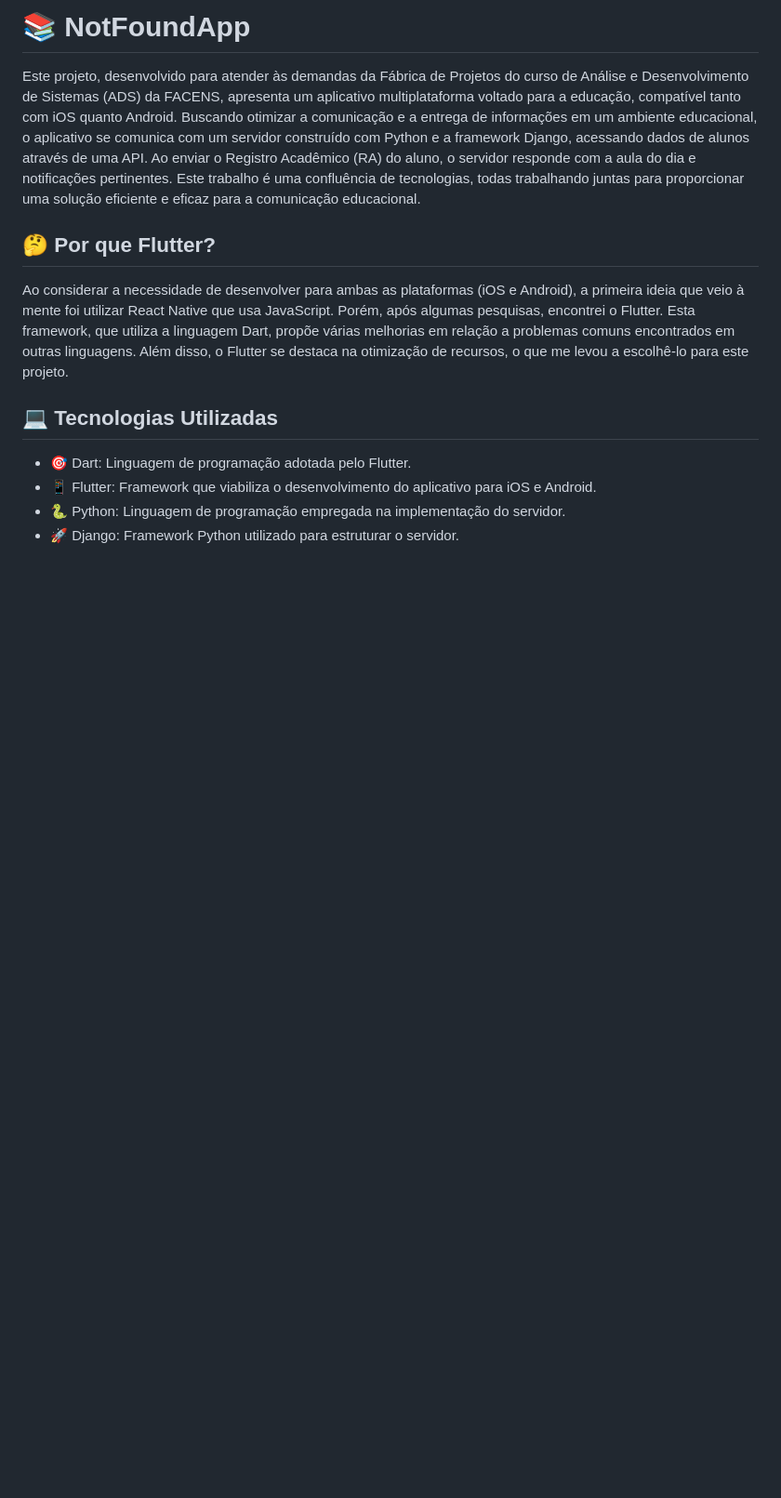
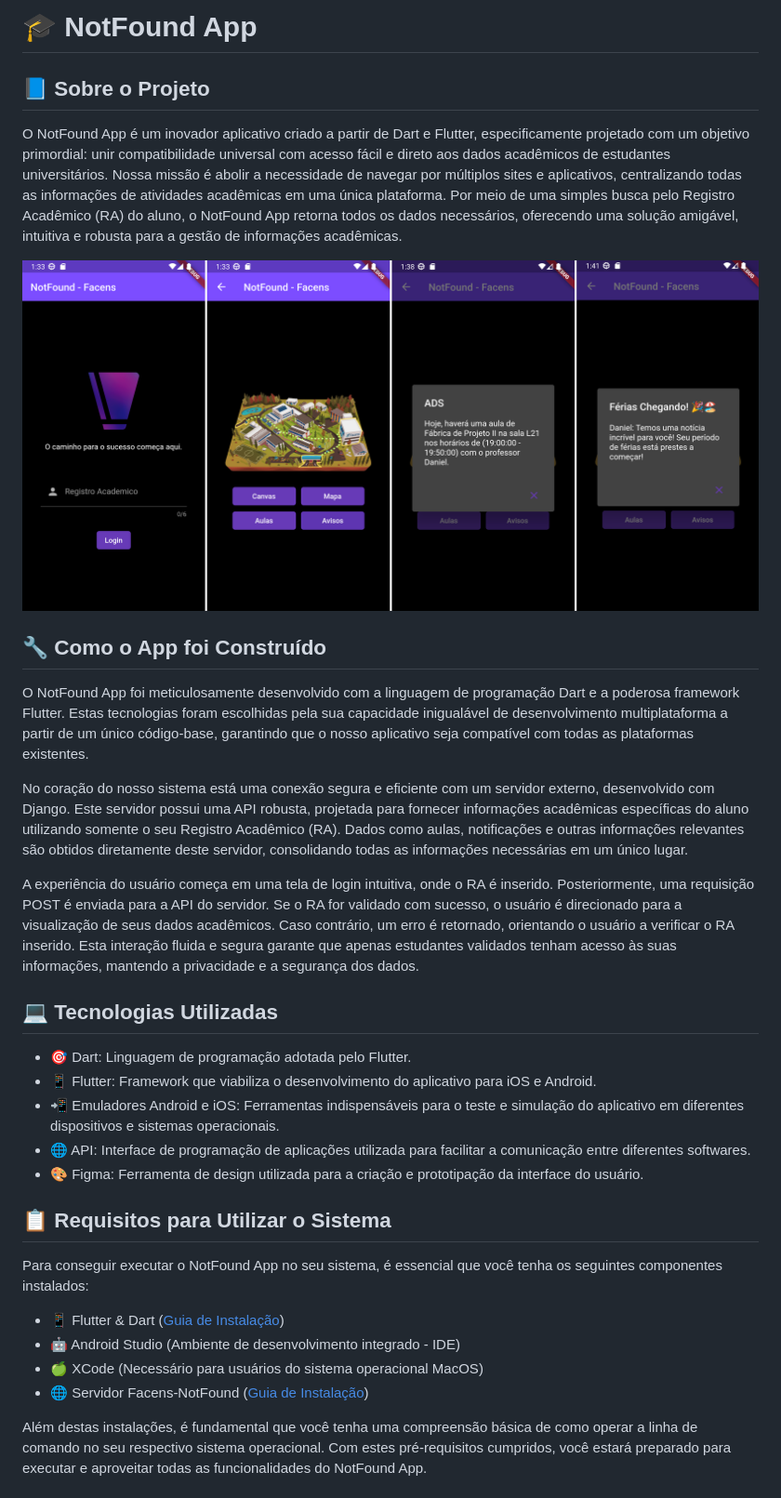
Before and after one commit to FacensProjects/Facens-NotFound-App, a Markdown page: README.md, the part around the change printed below. Shown: that part at 93% size. GitHub-like rendering; pictures changed too: images/app-demo.png (added); blank space fills up the shorter version.

```diff
--- a/README.md
+++ b/README.md
@@ -1,12 +1,34 @@
-# 📚 NotFoundApp
+# 🎓 NotFound App
 
-Este projeto, desenvolvido para atender às demandas da Fábrica de Projetos do curso de Análise e Desenvolvimento de Sistemas (ADS) da FACENS, apresenta um aplicativo multiplataforma voltado para a educação, compatível tanto com iOS quanto Android. Buscando otimizar a comunicação e a entrega de informações em um ambiente educacional, o aplicativo se comunica com um servidor construído com Python e a framework Django, acessando dados de alunos através de uma API. Ao enviar o Registro Acadêmico (RA) do aluno, o servidor responde com a aula do dia e notificações pertinentes. Este trabalho é uma confluência de tecnologias, todas trabalhando juntas para proporcionar uma solução eficiente e eficaz para a comunicação educacional.
+## 📘 Sobre o Projeto
 
-## 🤔 Por que Flutter?
-Ao considerar a necessidade de desenvolver para ambas as plataformas (iOS e Android), a primeira ideia que veio à mente foi utilizar React Native que usa JavaScript. Porém, após algumas pesquisas, encontrei o Flutter. Esta framework, que utiliza a linguagem Dart, propõe várias melhorias em relação a problemas comuns encontrados em outras linguagens. Além disso, o Flutter se destaca na otimização de recursos, o que me levou a escolhê-lo para este projeto.
+O NotFound App é um inovador aplicativo criado a partir de Dart e Flutter, especificamente projetado com um objetivo primordial: unir compatibilidade universal com acesso fácil e direto aos dados acadêmicos de estudantes universitários. Nossa missão é abolir a necessidade de navegar por múltiplos sites e aplicativos, centralizando todas as informações de atividades acadêmicas em uma única plataforma. Por meio de uma simples busca pelo Registro Acadêmico (RA) do aluno, o NotFound App retorna todos os dados necessários, oferecendo uma solução amigável, intuitiva e robusta para a gestão de informações acadêmicas.
+
+![NotFound App](images/app-demo.png)
+
+## 🔧 Como o App foi Construído
+
+O NotFound App foi meticulosamente desenvolvido com a linguagem de programação Dart e a poderosa framework Flutter. Estas tecnologias foram escolhidas pela sua capacidade inigualável de desenvolvimento multiplataforma a partir de um único código-base, garantindo que o nosso aplicativo seja compatível com todas as plataformas existentes.
+
+No coração do nosso sistema está uma conexão segura e eficiente com um servidor externo, desenvolvido com Django. Este servidor possui uma API robusta, projetada para fornecer informações acadêmicas específicas do aluno utilizando somente o seu Registro Acadêmico (RA). Dados como aulas, notificações e outras informações relevantes são obtidos diretamente deste servidor, consolidando todas as informações necessárias em um único lugar.
+
+A experiência do usuário começa em uma tela de login intuitiva, onde o RA é inserido. Posteriormente, uma requisição POST é enviada para a API do servidor. Se o RA for validado com sucesso, o usuário é direcionado para a visualização de seus dados acadêmicos. Caso contrário, um erro é retornado, orientando o usuário a verificar o RA inserido. Esta interação fluida e segura garante que apenas estudantes validados tenham acesso às suas informações, mantendo a privacidade e a segurança dos dados.
 
 ## 💻 Tecnologias Utilizadas
 - 🎯 Dart: Linguagem de programação adotada pelo Flutter.
 - 📱 Flutter: Framework que viabiliza o desenvolvimento do aplicativo para iOS e Android.
-- 🐍 Python: Linguagem de programação empregada na implementação do servidor.
-- 🚀 Django: Framework Python utilizado para estruturar o servidor.
+- 📲 Emuladores Android e iOS: Ferramentas indispensáveis para o teste e simulação do aplicativo em diferentes dispositivos e sistemas operacionais.
+- 🌐 API: Interface de programação de aplicações utilizada para facilitar a comunicação entre diferentes softwares.
+- 🎨 Figma: Ferramenta de design utilizada para a criação e prototipação da interface do usuário.
+
+## 📋 Requisitos para Utilizar o Sistema
+
+Para conseguir executar o NotFound App no seu sistema, é essencial que você tenha os seguintes componentes instalados:
+
+- 📱 Flutter & Dart ([Guia de Instalação](https://docs.flutter.dev/get-started/install))
+- 🤖 Android Studio (Ambiente de desenvolvimento integrado - IDE)
+- 🍏 XCode (Necessário para usuários do sistema operacional MacOS)
+- 🌐 Servidor Facens-NotFound ([Guia de Instalação](https://github.com/FacensProjects/Facens-NotFound-Server))
+
+Além destas instalações, é fundamental que você tenha uma compreensão básica de como operar a linha de comando no seu respectivo sistema operacional. Com estes pré-requisitos cumpridos, você estará preparado para executar e aproveitar todas as funcionalidades do NotFound App.
+
```
Also changed, not shown: other parts of README.md (+49 -29 lines), images/home-demo.png (added), images/menu-demo.png (added), images/panel-demo.png (added).
